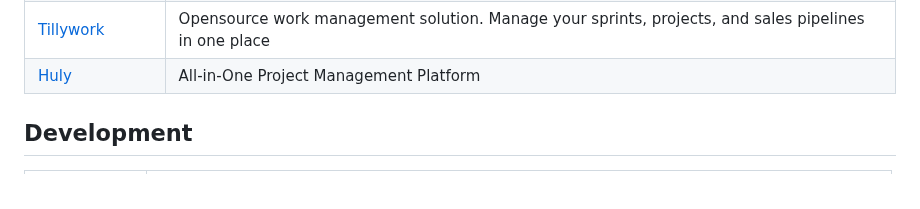
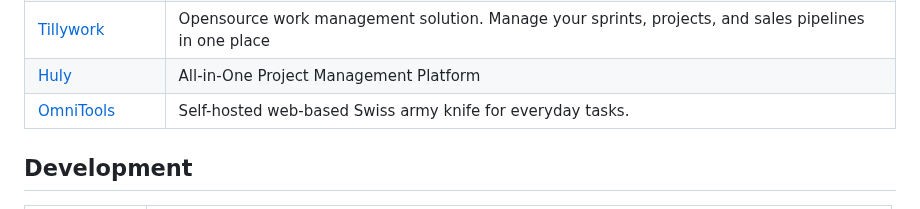
Before and after one commit to hotheadhacker/awesome-selfhost-docker, a Markdown page: README.md, the part around the change. Rendered like a GitHub page.

Commit message:
feat: add OmniTools

```diff
--- a/README.md
+++ b/README.md
@@ -43,6 +43,7 @@
 | [AppFlowy](https://github.com/AppFlowy-IO/AppFlowy) | Open-source Notion alternative with a focus on privacy and extensibility.|
 | [Tillywork](https://github.com/tillywork/tillywork) | Opensource work management solution. Manage your sprints, projects, and sales pipelines in one place |
 | [Huly](https://github.com/hcengineering/platform) | All-in-One Project Management Platform |
+| [OmniTools](https://github.com/iib0011/omni-tools)                | Self-hosted web-based Swiss army knife for everyday tasks. |
 
 ## Development
 
```
